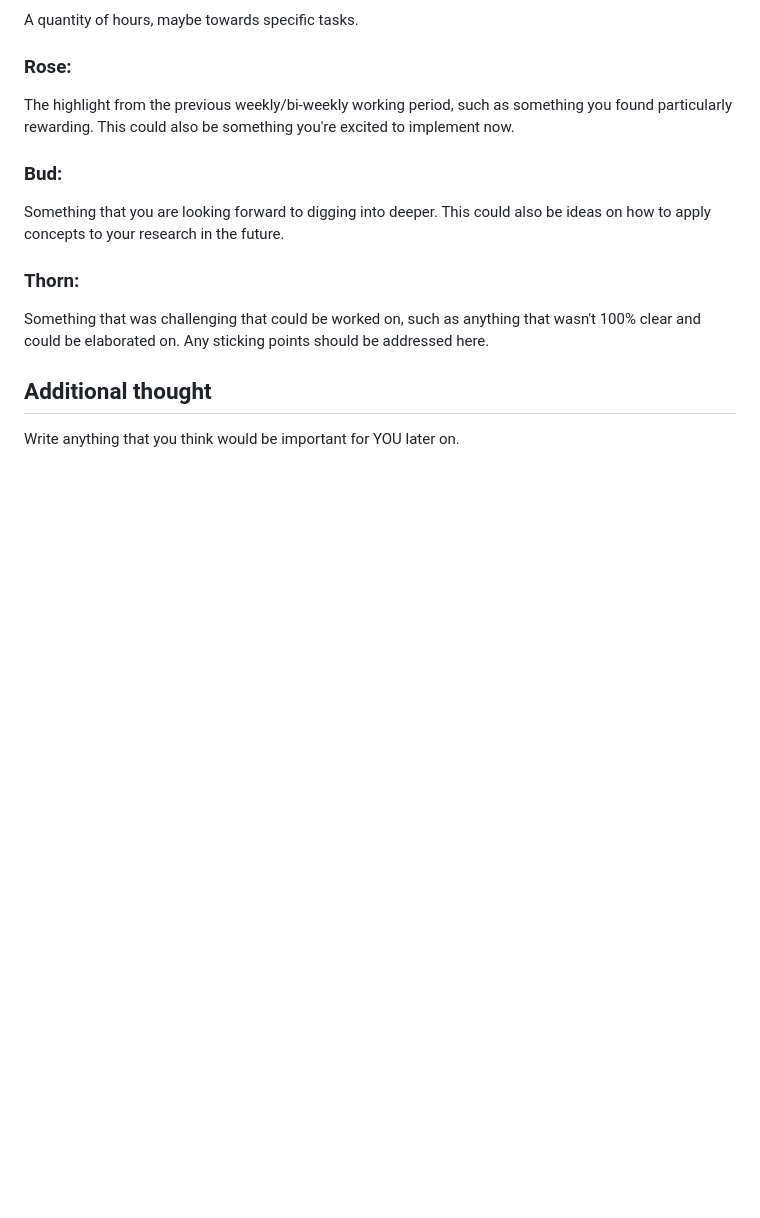
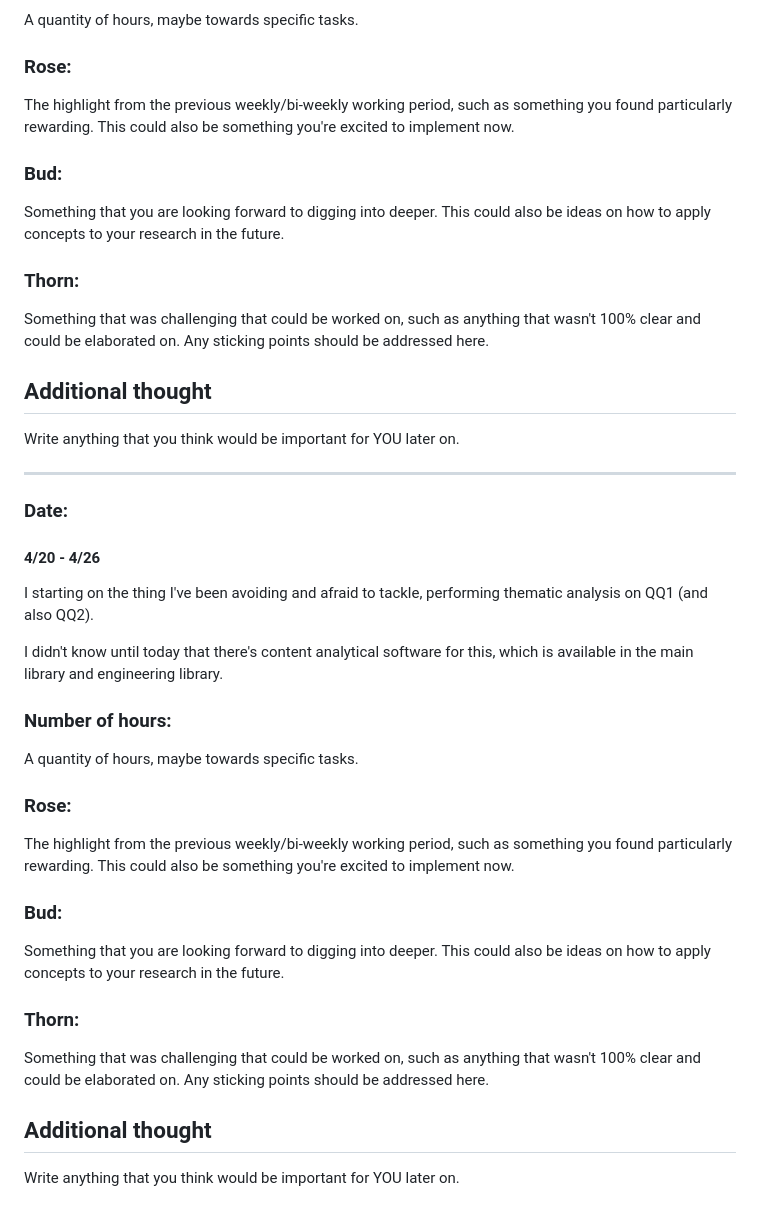
Before and after one commit to kendall-beaver/misinformation-study, a Markdown page: analysis/logs/log_kendallbeaver.md, the part around the change. Rendered like a GitHub page; blank space fills up the shorter version.

```diff
--- a/analysis/logs/log_kendallbeaver.md
+++ b/analysis/logs/log_kendallbeaver.md
@@ -149,3 +149,27 @@ Something that was challenging that could be worked on, such as anything that wa
 
 ## Additional thought
 Write anything that you think would be important for YOU later on.
+
+---
+
+### Date:
+#### 4/20 - 4/26
+
+I starting on the thing I've been avoiding and afraid to tackle, performing thematic analysis on QQ1 (and also QQ2).
+
+I didn't know until today that there's content analytical software for this, which is available in the main library and engineering library.
+
+### Number of hours:
+A quantity of hours, maybe towards specific tasks.
+
+### Rose:
+The highlight from the previous weekly/bi-weekly working period, such as something you found particularly rewarding. This could also be something you're excited to implement now.
+
+### Bud:
+Something that you are looking forward to digging into deeper. This could also be ideas on how to apply concepts to your research in the future.
+
+### Thorn:
+Something that was challenging that could be worked on, such as anything that wasn't 100% clear and could be elaborated on. Any sticking points should be addressed here.
+
+## Additional thought
+Write anything that you think would be important for YOU later on.
```
